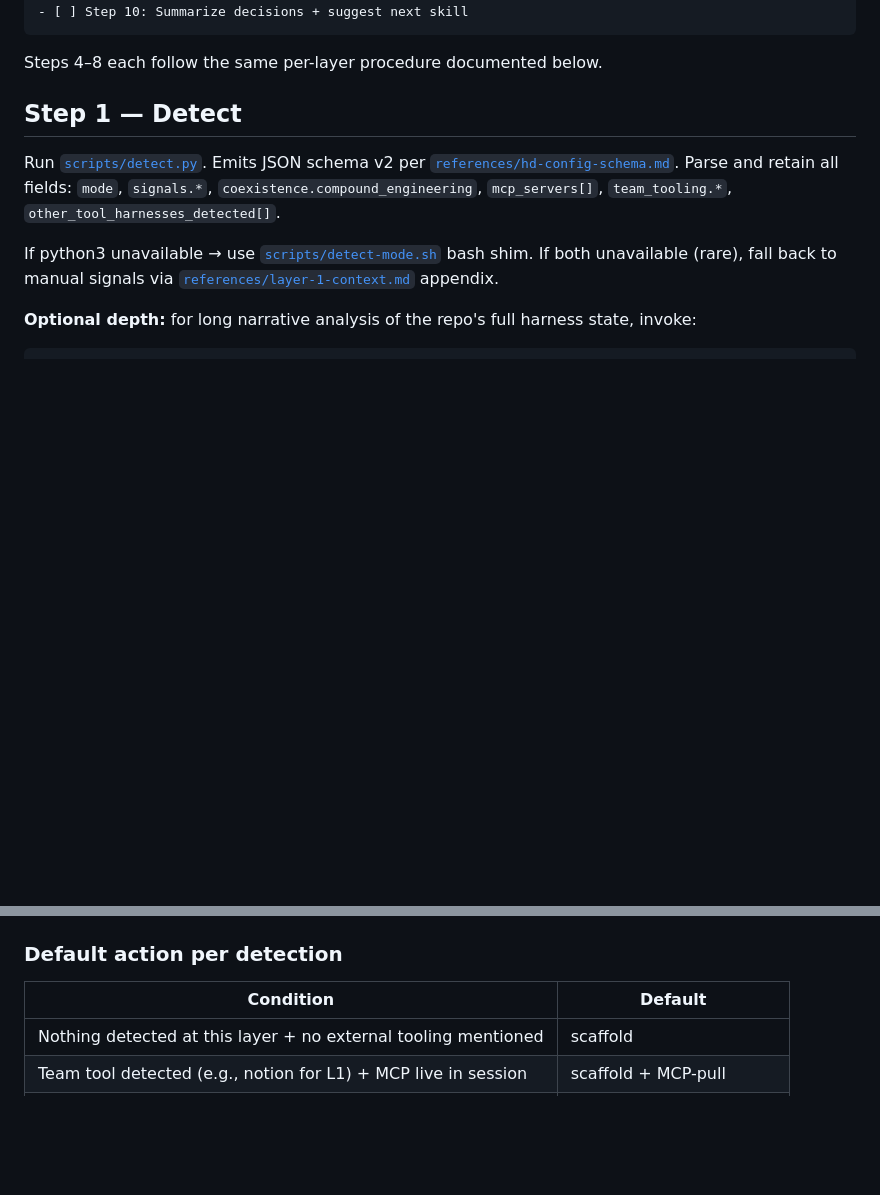
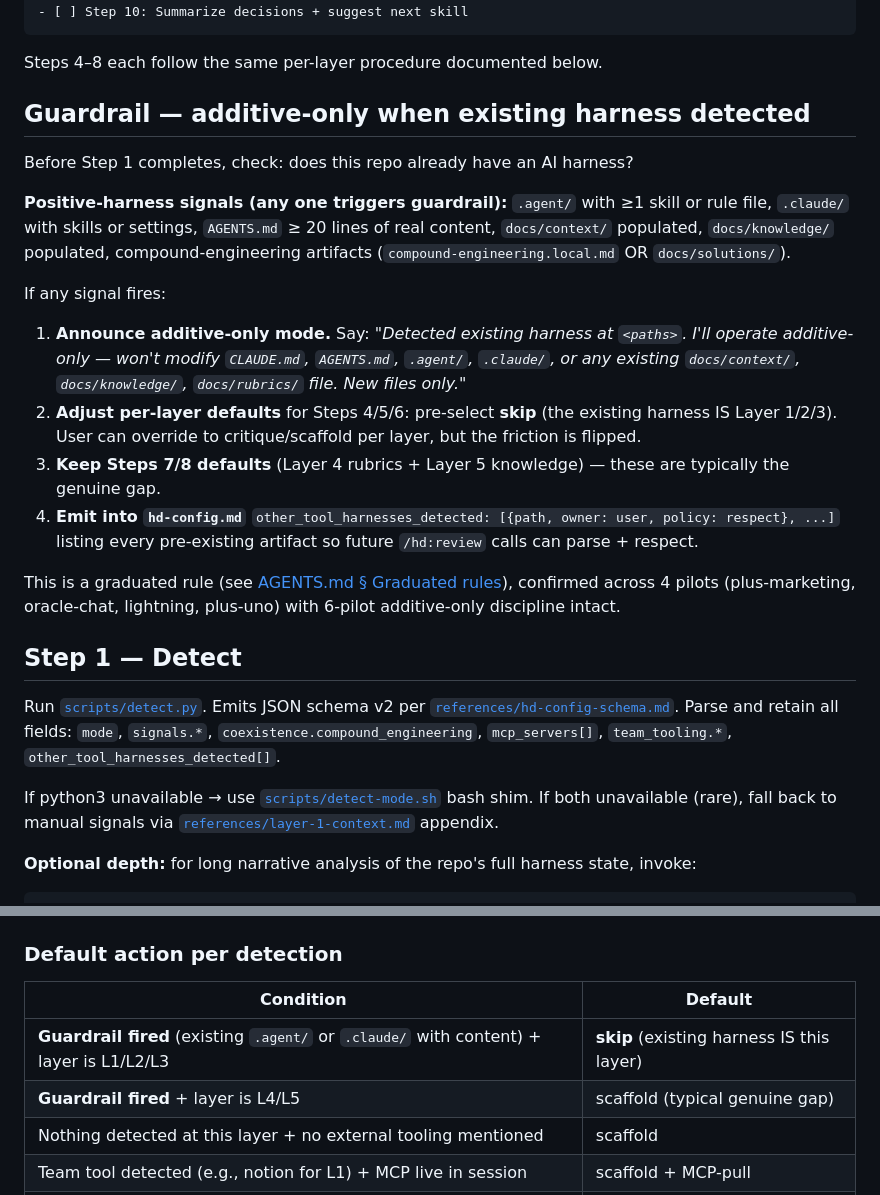
Before and after one commit to BilLogic/harness-designing-plugin, a Markdown page: skills/hd-setup/SKILL.md, 2 parts joined by grey strips. Rendered like a GitHub page; blank space fills up the shorter version.

Commit message:
feat: E4 graduate 2 pilot patterns to AGENTS.md + hd-setup SKILL.md
Two patterns from the 6-repo pilot matrix earn promotion to graduated
rules (episodic \u2192 procedural):

1. Existing-harness default (4 confirmations: plus-marketing, oracle-chat,
   lightning, plus-uno): when .agent/ or .claude/ is detected with content,
   /hd:setup defaults to skip L1/L2/L3, scaffold L4/L5 only.

2. Additive-only discipline (6 confirmations, all pilots): /hd:setup
   writes new files only when an existing harness is detected. Never
   modifies CLAUDE.md, AGENTS.md, .agent/, .claude/, docs/context/,
   docs/knowledge/, docs/rubrics/, or compound artifacts.

hd-setup SKILL.md changes:
- New 'Guardrail \u2014 additive-only' section before Step 1
- Default-action table prepends two guardrail rows so L1/L2/L3 pre-select
  skip (with opt-out), L4/L5 keep scaffold defaults
- hd-config.md other_tool_harnesses_detected list emitted for every
  pre-existing artifact

AGENTS.md graduated-rules: 2 new entries with lesson source citations.

Source: docs/knowledge/lessons/2026-04-18-parallel-pilots-3-6-consolidated.md

````diff
--- a/skills/hd-setup/SKILL.md
+++ b/skills/hd-setup/SKILL.md
@@ -38,6 +38,21 @@ hd:setup Progress:
 ```
 
 Steps 4–8 each follow the same per-layer procedure documented below.
+
+## Guardrail — additive-only when existing harness detected
+
+Before Step 1 completes, check: does this repo already have an AI harness?
+
+**Positive-harness signals (any one triggers guardrail):** `.agent/` with ≥1 skill or rule file, `.claude/` with skills or settings, `AGENTS.md` ≥ 20 lines of real content, `docs/context/` populated, `docs/knowledge/` populated, compound-engineering artifacts (`compound-engineering.local.md` OR `docs/solutions/`).
+
+If any signal fires:
+
+1. **Announce additive-only mode.** Say: *"Detected existing harness at `<paths>`. I'll operate additive-only — won't modify `CLAUDE.md`, `AGENTS.md`, `.agent/`, `.claude/`, or any existing `docs/context/`, `docs/knowledge/`, `docs/rubrics/` file. New files only."*
+2. **Adjust per-layer defaults** for Steps 4/5/6: pre-select **skip** (the existing harness IS Layer 1/2/3). User can override to critique/scaffold per layer, but the friction is flipped.
+3. **Keep Steps 7/8 defaults** (Layer 4 rubrics + Layer 5 knowledge) — these are typically the genuine gap.
+4. **Emit into `hd-config.md`** `other_tool_harnesses_detected: [{path, owner: user, policy: respect}, ...]` listing every pre-existing artifact so future `/hd:review` calls can parse + respect.
+
+This is a graduated rule (see [AGENTS.md § Graduated rules](../../AGENTS.md#graduated-rules)), confirmed across 4 pilots (plus-marketing, oracle-chat, lightning, plus-uno) with 6-pilot additive-only discipline intact.
 
 ## Step 1 — Detect
 
@@ -114,6 +129,8 @@ EXECUTE → perform chosen action; checkpoint after (optional review / capture /
 
 | Condition | Default |
 |---|---|
+| **Guardrail fired** (existing `.agent/` or `.claude/` with content) + layer is L1/L2/L3 | **skip** (existing harness IS this layer) |
+| **Guardrail fired** + layer is L4/L5 | scaffold (typical genuine gap) |
 | Nothing detected at this layer + no external tooling mentioned | scaffold |
 | Team tool detected (e.g., notion for L1) + MCP live in session | scaffold + MCP-pull |
 | Team tool detected + MCP not in session | link + install-walkthrough |
````
Also changed, not shown: AGENTS.md (+2 -0 lines).
